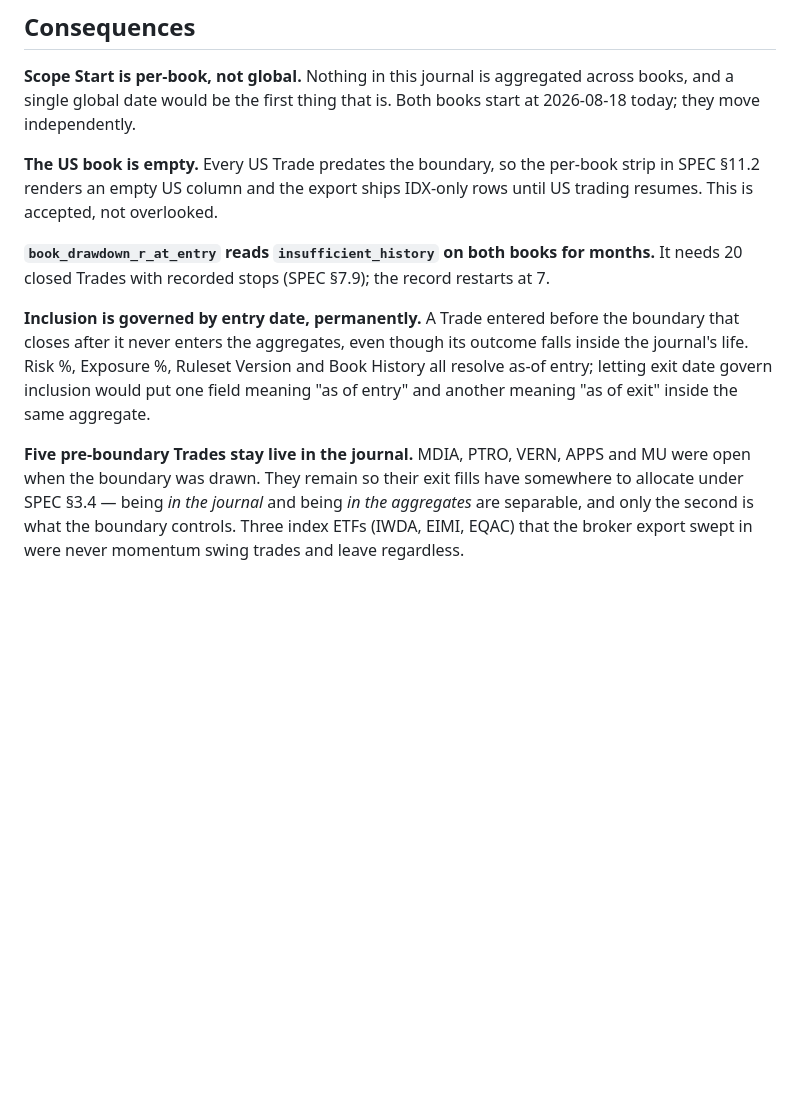
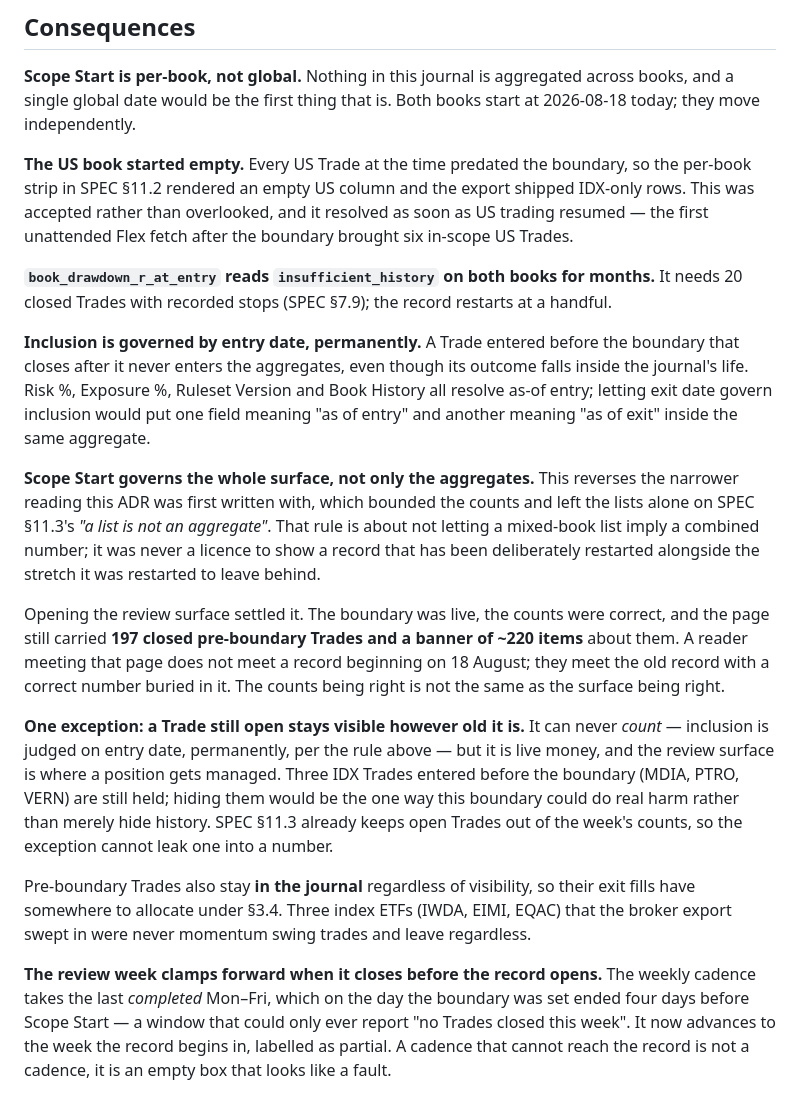
Before and after one commit to ajitimur/automatic-trading-journal, a Markdown page: docs/adr/0008-the-analytical-record-starts-18-august-2026.md, the part around the change. Drawn GitHub-style; blank space fills up the shorter version.

Commit message:
Amend ADR 0008: Scope Start governs the whole surface
The decision as first written bounded the counts and left the lists
alone, on SPEC 11.3's "a list is not an aggregate". Opening the review
surface showed that reading was wrong: the boundary was live and the
counts were correct, and the page still carried 197 closed pre-boundary
Trades under a banner of ~220 items about them. The counts being right is
not the same as the surface being right.

11.3's rule is about books, not about time — it stops a mixed-book list
implying a combined number. It was never a licence to show a record
alongside the stretch it was deliberately restarted to leave behind. The
SPEC now says so at the rule itself, so the two do not read as
contradictory.

The exception is recorded with its reason: a Trade still open stays
visible however old it is, because it is live money and this is where a
position gets managed, and 11.3 already keeps open Trades out of the
counts so it cannot leak into a number.

Also corrected two statements the ADR had outlived: the US book is no
longer empty (the first unattended fetch after the boundary brought six
in-scope Trades), and the record no longer restarts at 7.

Co-Authored-By: Claude Opus 5 <noreply@anthropic.com>

```diff
--- a/docs/adr/0008-the-analytical-record-starts-18-august-2026.md
+++ b/docs/adr/0008-the-analytical-record-starts-18-august-2026.md
@@ -16,10 +16,18 @@ That left a choice between a large record that cannot answer the questions it wa
 
 **Scope Start is per-book, not global.** Nothing in this journal is aggregated across books, and a single global date would be the first thing that is. Both books start at 2026-08-18 today; they move independently.
 
-**The US book is empty.** Every US Trade predates the boundary, so the per-book strip in SPEC §11.2 renders an empty US column and the export ships IDX-only rows until US trading resumes. This is accepted, not overlooked.
+**The US book started empty.** Every US Trade at the time predated the boundary, so the per-book strip in SPEC §11.2 rendered an empty US column and the export shipped IDX-only rows. This was accepted rather than overlooked, and it resolved as soon as US trading resumed — the first unattended Flex fetch after the boundary brought six in-scope US Trades.
 
-**`book_drawdown_r_at_entry` reads `insufficient_history` on both books for months.** It needs 20 closed Trades with recorded stops (SPEC §7.9); the record restarts at 7.
+**`book_drawdown_r_at_entry` reads `insufficient_history` on both books for months.** It needs 20 closed Trades with recorded stops (SPEC §7.9); the record restarts at a handful.
 
 **Inclusion is governed by entry date, permanently.** A Trade entered before the boundary that closes after it never enters the aggregates, even though its outcome falls inside the journal's life. Risk %, Exposure %, Ruleset Version and Book History all resolve as-of entry; letting exit date govern inclusion would put one field meaning "as of entry" and another meaning "as of exit" inside the same aggregate.
 
-**Five pre-boundary Trades stay live in the journal.** MDIA, PTRO, VERN, APPS and MU were open when the boundary was drawn. They remain so their exit fills have somewhere to allocate under SPEC §3.4 — being *in the journal* and being *in the aggregates* are separable, and only the second is what the boundary controls. Three index ETFs (IWDA, EIMI, EQAC) that the broker export swept in were never momentum swing trades and leave regardless.
+**Scope Start governs the whole surface, not only the aggregates.** This reverses the narrower reading this ADR was first written with, which bounded the counts and left the lists alone on SPEC §11.3's *"a list is not an aggregate"*. That rule is about not letting a mixed-book list imply a combined number; it was never a licence to show a record that has been deliberately restarted alongside the stretch it was restarted to leave behind.
+
+Opening the review surface settled it. The boundary was live, the counts were correct, and the page still carried **197 closed pre-boundary Trades and a banner of ~220 items** about them. A reader meeting that page does not meet a record beginning on 18 August; they meet the old record with a correct number buried in it. The counts being right is not the same as the surface being right.
+
+**One exception: a Trade still open stays visible however old it is.** It can never *count* — inclusion is judged on entry date, permanently, per the rule above — but it is live money, and the review surface is where a position gets managed. Three IDX Trades entered before the boundary (MDIA, PTRO, VERN) are still held; hiding them would be the one way this boundary could do real harm rather than merely hide history. SPEC §11.3 already keeps open Trades out of the week's counts, so the exception cannot leak one into a number.
+
+Pre-boundary Trades also stay **in the journal** regardless of visibility, so their exit fills have somewhere to allocate under §3.4. Three index ETFs (IWDA, EIMI, EQAC) that the broker export swept in were never momentum swing trades and leave regardless.
+
+**The review week clamps forward when it closes before the record opens.** The weekly cadence takes the last *completed* Mon–Fri, which on the day the boundary was set ended four days before Scope Start — a window that could only ever report "no Trades closed this week". It now advances to the week the record begins in, labelled as partial. A cadence that cannot reach the record is not a cadence, it is an empty box that looks like a fault.
```
Also changed, not shown: SPEC.md (+2 -0 lines).
